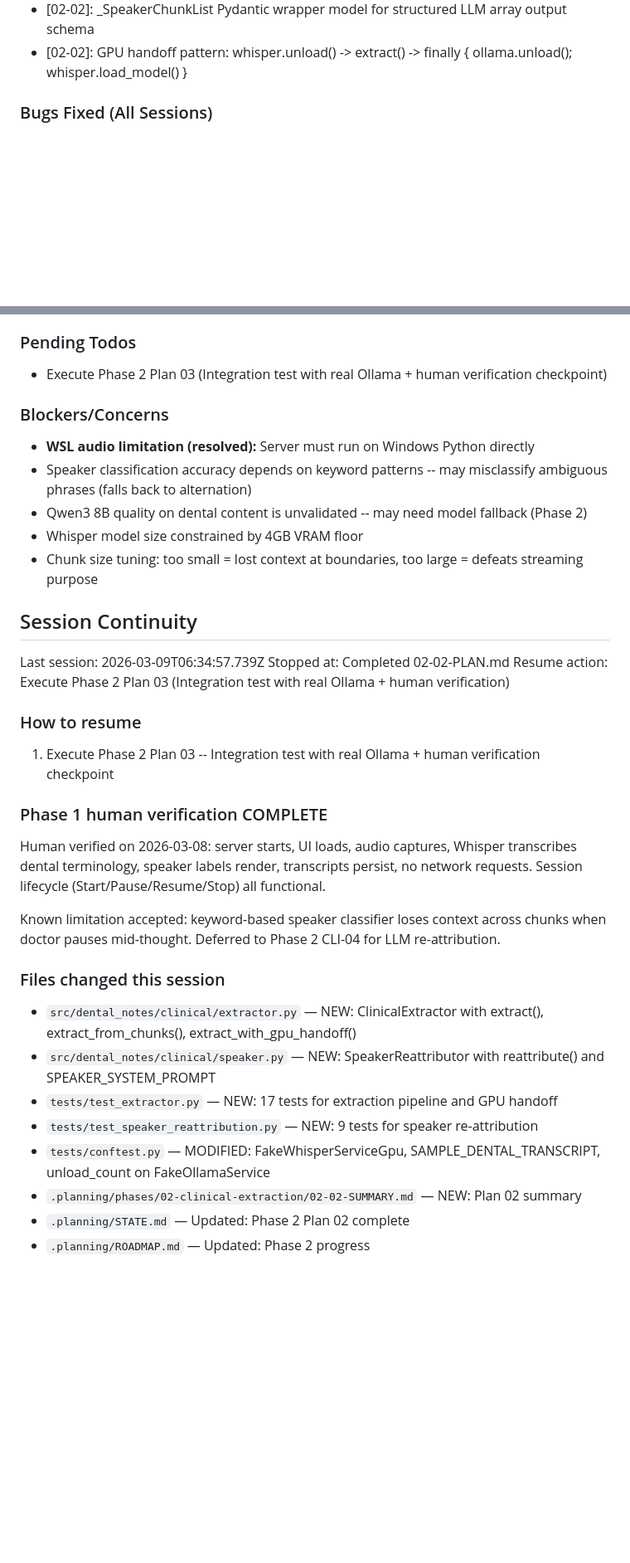
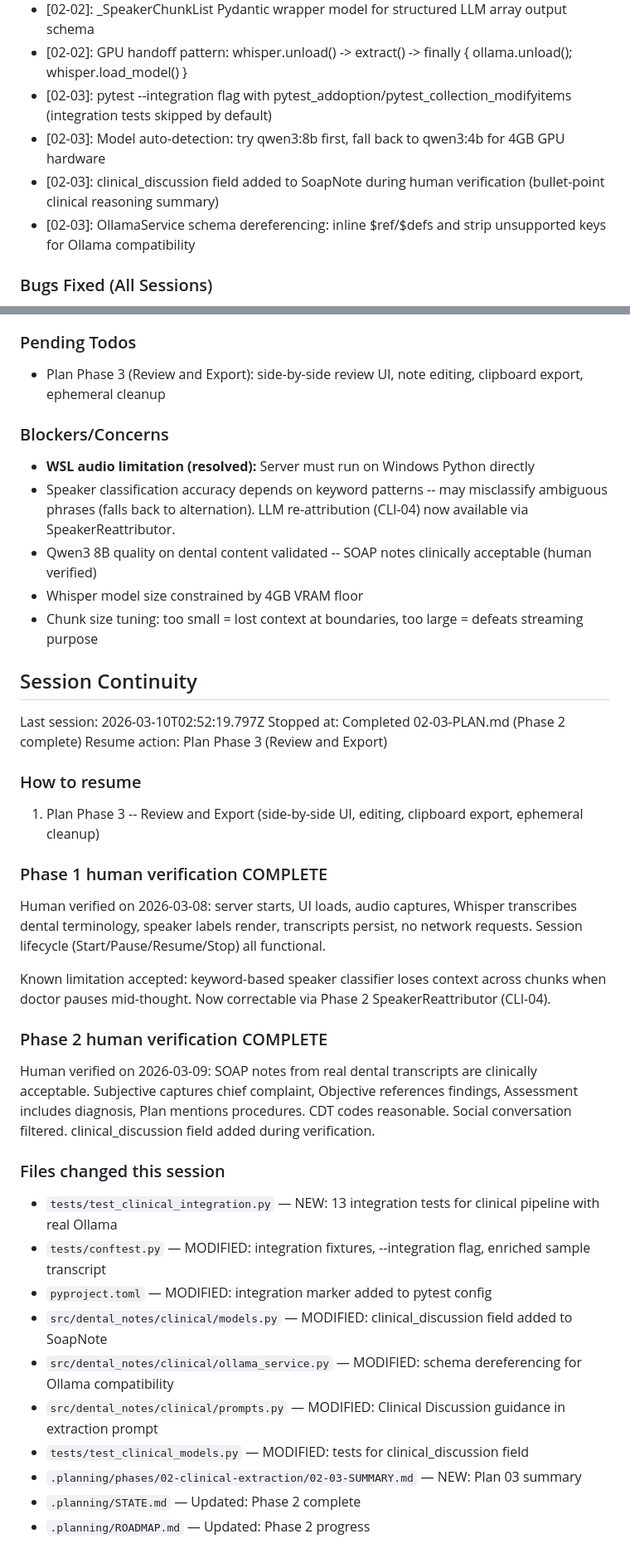
Before and after one commit to Deeps-Plato/dental-notes, a Markdown page: .planning/STATE.md, 2 parts joined by grey strips. Shown at 83% size. Drawn GitHub-style; blank space fills up the shorter version.

```diff
--- a/.planning/STATE.md
+++ b/.planning/STATE.md
@@ -132,6 +135,10 @@ Recent decisions affecting current work:
 - [02-02]: Speaker system prompt separate from EXTRACTION_SYSTEM_PROMPT (focused on attribution only)
 - [02-02]: _SpeakerChunkList Pydantic wrapper model for structured LLM array output schema
 - [02-02]: GPU handoff pattern: whisper.unload() -> extract() -> finally { ollama.unload(); whisper.load_model() }
+- [02-03]: pytest --integration flag with pytest_addoption/pytest_collection_modifyitems (integration tests skipped by default)
+- [02-03]: Model auto-detection: try qwen3:8b first, fall back to qwen3:4b for 4GB GPU hardware
+- [02-03]: clinical_discussion field added to SoapNote during human verification (bullet-point clinical reasoning summary)
+- [02-03]: OllamaService schema dereferencing: inline $ref/$defs and strip unsupported keys for Ollama compatibility
 
 ### Bugs Fixed (All Sessions)
 
@@ -147,36 +154,41 @@ Recent decisions affecting current work:
 
 ### Pending Todos
 
-- Execute Phase 2 Plan 03 (Integration test with real Ollama + human verification checkpoint)
+- Plan Phase 3 (Review and Export): side-by-side review UI, note editing, clipboard export, ephemeral cleanup
 
 ### Blockers/Concerns
 
 - **WSL audio limitation (resolved):** Server must run on Windows Python directly
-- Speaker classification accuracy depends on keyword patterns -- may misclassify ambiguous phrases (falls back to alternation)
-- Qwen3 8B quality on dental content is unvalidated -- may need model fallback (Phase 2)
+- Speaker classification accuracy depends on keyword patterns -- may misclassify ambiguous phrases (falls back to alternation). LLM re-attribution (CLI-04) now available via SpeakerReattributor.
+- Qwen3 8B quality on dental content validated -- SOAP notes clinically acceptable (human verified)
 - Whisper model size constrained by 4GB VRAM floor
 - Chunk size tuning: too small = lost context at boundaries, too large = defeats streaming purpose
 
 ## Session Continuity
 
-Last session: 2026-03-09T06:34:57.739Z
-Stopped at: Completed 02-02-PLAN.md
-Resume action: Execute Phase 2 Plan 03 (Integration test with real Ollama + human verification)
+Last session: 2026-03-10T02:52:19.797Z
+Stopped at: Completed 02-03-PLAN.md (Phase 2 complete)
+Resume action: Plan Phase 3 (Review and Export)
 
 ### How to resume
-1. Execute Phase 2 Plan 03 -- Integration test with real Ollama + human verification checkpoint
+1. Plan Phase 3 -- Review and Export (side-by-side UI, editing, clipboard export, ephemeral cleanup)
 
 ### Phase 1 human verification COMPLETE
 Human verified on 2026-03-08: server starts, UI loads, audio captures, Whisper transcribes dental terminology, speaker labels render, transcripts persist, no network requests. Session lifecycle (Start/Pause/Resume/Stop) all functional.
 
-Known limitation accepted: keyword-based speaker classifier loses context across chunks when doctor pauses mid-thought. Deferred to Phase 2 CLI-04 for LLM re-attribution.
+Known limitation accepted: keyword-based speaker classifier loses context across chunks when doctor pauses mid-thought. Now correctable via Phase 2 SpeakerReattributor (CLI-04).
+
+### Phase 2 human verification COMPLETE
+Human verified on 2026-03-09: SOAP notes from real dental transcripts are clinically acceptable. Subjective captures chief complaint, Objective references findings, Assessment includes diagnosis, Plan mentions procedures. CDT codes reasonable. Social conversation filtered. clinical_discussion field added during verification.
 
 ### Files changed this session
-- `src/dental_notes/clinical/extractor.py` — NEW: ClinicalExtractor with extract(), extract_from_chunks(), extract_with_gpu_handoff()
-- `src/dental_notes/clinical/speaker.py` — NEW: SpeakerReattributor with reattribute() and SPEAKER_SYSTEM_PROMPT
-- `tests/test_extractor.py` — NEW: 17 tests for extraction pipeline and GPU handoff
-- `tests/test_speaker_reattribution.py` — NEW: 9 tests for speaker re-attribution
-- `tests/conftest.py` — MODIFIED: FakeWhisperServiceGpu, SAMPLE_DENTAL_TRANSCRIPT, unload_count on FakeOllamaService
-- `.planning/phases/02-clinical-extraction/02-02-SUMMARY.md` — NEW: Plan 02 summary
-- `.planning/STATE.md` — Updated: Phase 2 Plan 02 complete
+- `tests/test_clinical_integration.py` — NEW: 13 integration tests for clinical pipeline with real Ollama
+- `tests/conftest.py` — MODIFIED: integration fixtures, --integration flag, enriched sample transcript
+- `pyproject.toml` — MODIFIED: integration marker added to pytest config
+- `src/dental_notes/clinical/models.py` — MODIFIED: clinical_discussion field added to SoapNote
+- `src/dental_notes/clinical/ollama_service.py` — MODIFIED: schema dereferencing for Ollama compatibility
+- `src/dental_notes/clinical/prompts.py` — MODIFIED: Clinical Discussion guidance in extraction prompt
+- `tests/test_clinical_models.py` — MODIFIED: tests for clinical_discussion field
+- `.planning/phases/02-clinical-extraction/02-03-SUMMARY.md` — NEW: Plan 03 summary
+- `.planning/STATE.md` — Updated: Phase 2 complete
 - `.planning/ROADMAP.md` — Updated: Phase 2 progress
```
Also changed, not shown: other parts of .planning/STATE.md (+22 -19 lines), .planning/ROADMAP.md (+5 -5 lines), 1 other file.
